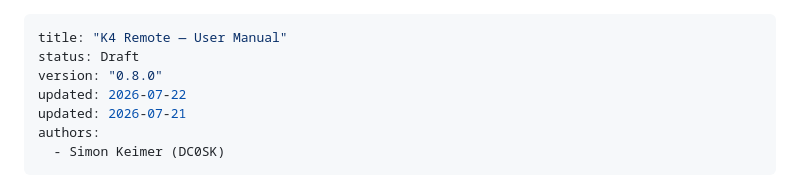
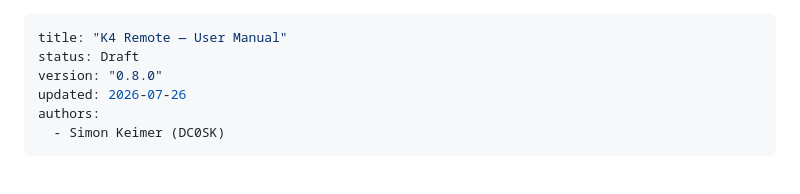
Before and after one commit to dc0sk/K4remote, a Markdown page: docs/user-manual.md, the part around the change. Rendered like a GitHub page.

```diff
--- a/docs/user-manual.md
+++ b/docs/user-manual.md
@@ -2,8 +2,7 @@
 title: "K4 Remote — User Manual"
 status: Draft
 version: "0.8.0"
-updated: 2026-07-22
-updated: 2026-07-21
+updated: 2026-07-26
 authors:
   - Simon Keimer (DC0SK)
 ---
```
Also changed, not shown: docs/requirements/system-requirements.md (+4 -4 lines), 1 other file.
